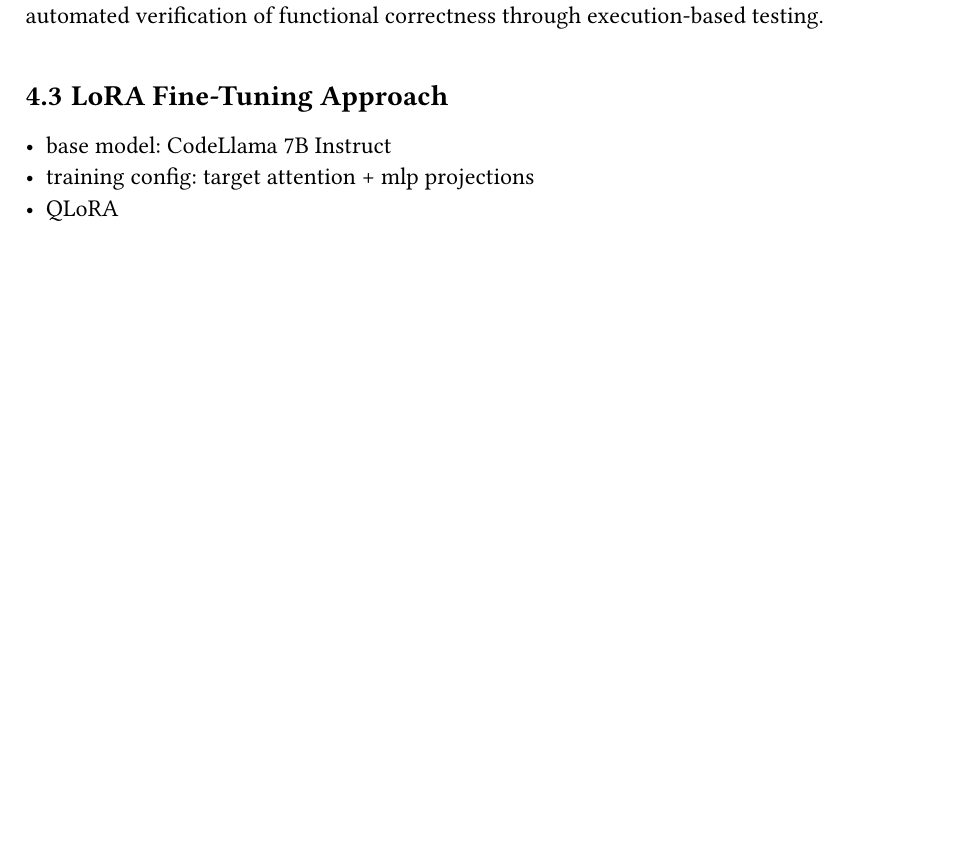
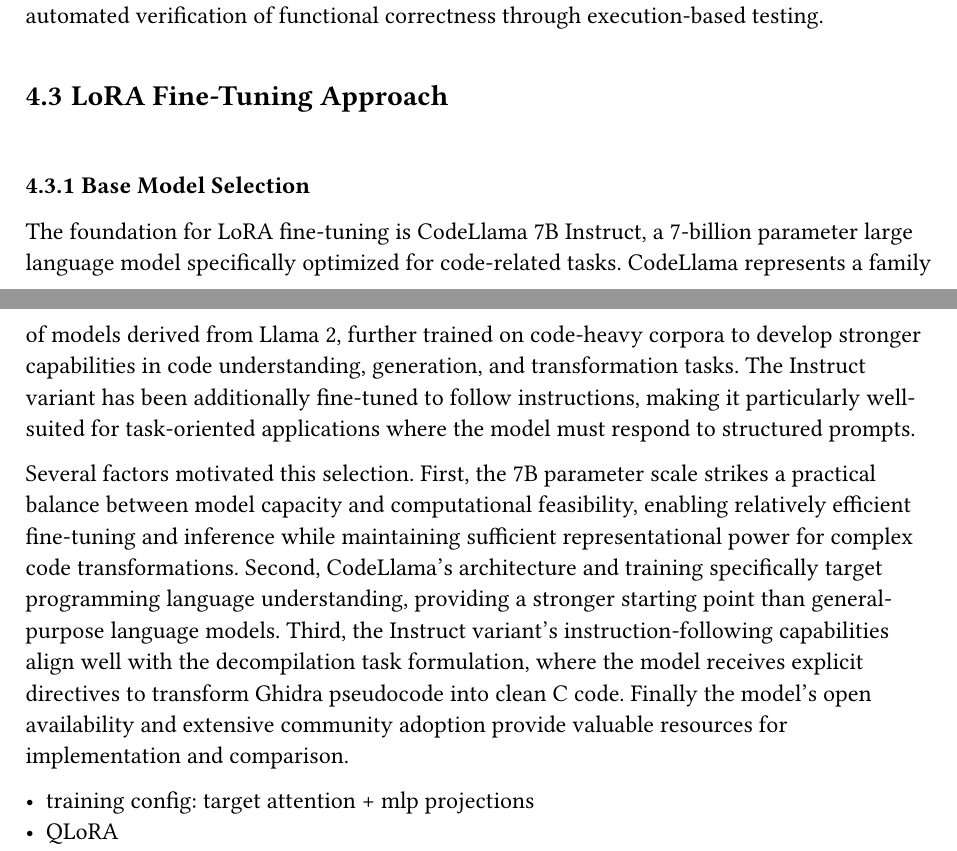
Before and after one commit to bananaprotocol/RevBench, a Typst document (thesis/thesis.typ): part of page 12 of 19 before the commit and two parts of pages 13 and 14 of 20 after it, the two joined at a grey line, cut so that both start at the same text, the shorter picture padded with empty space. Compiled offline with Typst 0.15.

Commit message:
feat(thesis): add section for base model selection

```diff
--- a/thesis/thesis.typ
+++ b/thesis/thesis.typ
@@ -247,7 +247,18 @@
 
 == LoRA Fine-Tuning Approach
 
-- base model: CodeLlama 7B Instruct
+=== Base Model Selection
+
+The foundation for LoRA fine-tuning is CodeLlama 7B Instruct, a 7-billion parameter large language model specifically optimized for code-related tasks.
+CodeLlama represents a family of models derived from Llama 2, further trained on code-heavy corpora to develop stronger capabilities in code understanding, generation, and transformation tasks.
+The Instruct variant has been additionally fine-tuned to follow instructions, making it particularly well-suited for task-oriented applications where the model must respond to structured prompts.
+
+Several factors motivated this selection.
+First, the 7B parameter scale strikes a practical balance between model capacity and computational feasibility, enabling relatively efficient fine-tuning and inference while maintaining sufficient representational power for complex code transformations.
+Second, CodeLlama's architecture and training specifically target programming language understanding, providing a stronger starting point than general-purpose language models.
+Third, the Instruct variant's instruction-following capabilities align well with the decompilation task formulation, where the model receives explicit directives to transform Ghidra pseudocode into clean C code.
+Finally the model's open availability and extensive community adoption provide valuable resources for implementation and comparison.
+
 - training config: target attention + mlp projections
 - QLoRA
 - prompt format
```
